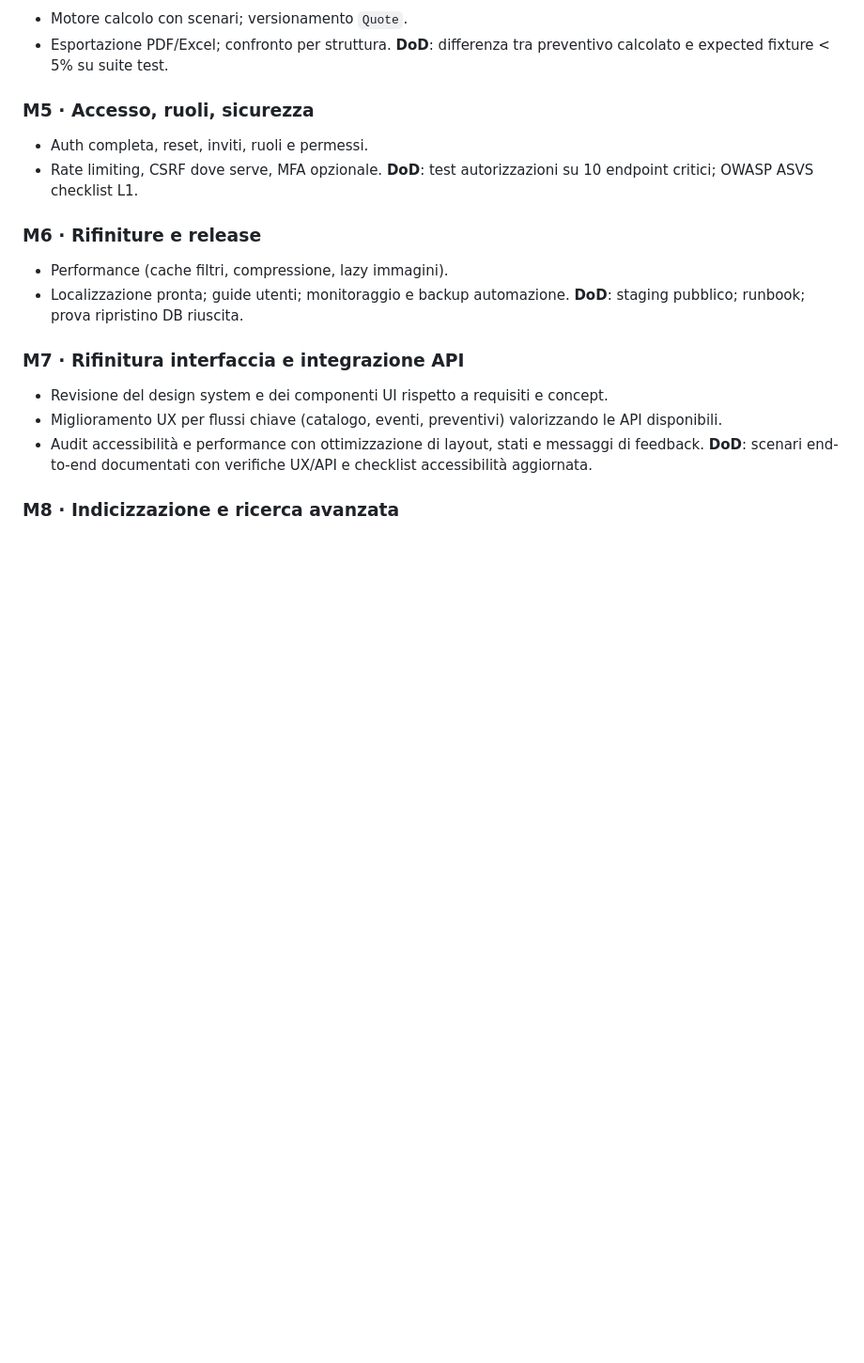
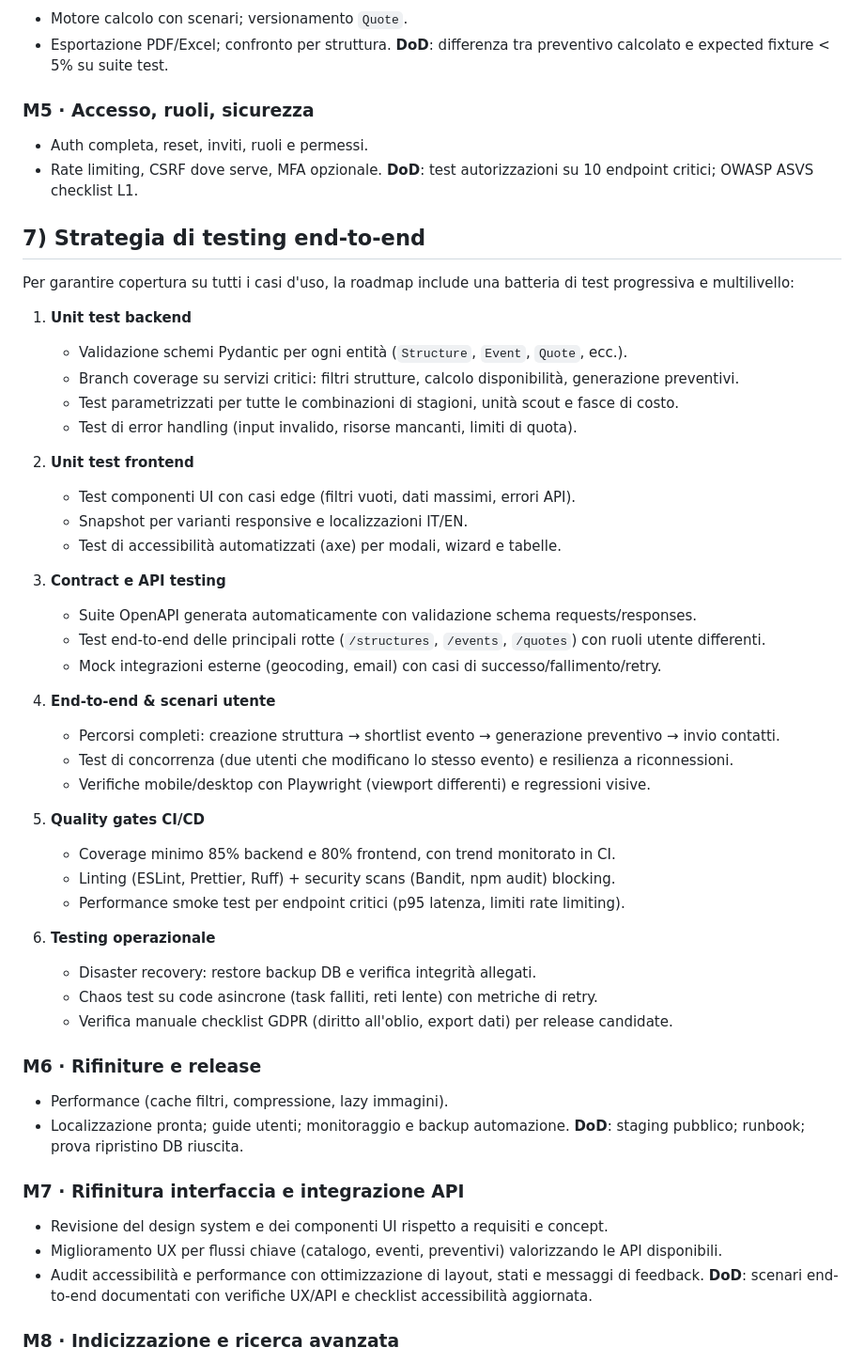
Before and after one commit to FilippoHoch/ScoutHouse, a Markdown page: ROADMAP.md, the part around the change. Shown: that part at 94% size. GitHub-like rendering; blank space fills up the shorter version.

Commit message:
Expand testing strategy in roadmap

```diff
--- a/ROADMAP.md
+++ b/ROADMAP.md
@@ -158,6 +158,41 @@
 * Rate limiting, CSRF dove serve, MFA opzionale.
   **DoD**: test autorizzazioni su 10 endpoint critici; OWASP ASVS checklist L1.
 
+## 7) Strategia di testing end-to-end
+
+Per garantire copertura su tutti i casi d'uso, la roadmap include una batteria di test progressiva e multilivello:
+
+1. **Unit test backend**
+   * Validazione schemi Pydantic per ogni entità (`Structure`, `Event`, `Quote`, ecc.).
+   * Branch coverage su servizi critici: filtri strutture, calcolo disponibilità, generazione preventivi.
+   * Test parametrizzati per tutte le combinazioni di stagioni, unità scout e fasce di costo.
+   * Test di error handling (input invalido, risorse mancanti, limiti di quota).
+
+2. **Unit test frontend**
+   * Test componenti UI con casi edge (filtri vuoti, dati massimi, errori API).
+   * Snapshot per varianti responsive e localizzazioni IT/EN.
+   * Test di accessibilità automatizzati (axe) per modali, wizard e tabelle.
+
+3. **Contract e API testing**
+   * Suite OpenAPI generata automaticamente con validazione schema requests/responses.
+   * Test end-to-end delle principali rotte (`/structures`, `/events`, `/quotes`) con ruoli utente differenti.
+   * Mock integrazioni esterne (geocoding, email) con casi di successo/fallimento/retry.
+
+4. **End-to-end & scenari utente**
+   * Percorsi completi: creazione struttura → shortlist evento → generazione preventivo → invio contatti.
+   * Test di concorrenza (due utenti che modificano lo stesso evento) e resilienza a riconnessioni.
+   * Verifiche mobile/desktop con Playwright (viewport differenti) e regressioni visive.
+
+5. **Quality gates CI/CD**
+   * Coverage minimo 85% backend e 80% frontend, con trend monitorato in CI.
+   * Linting (ESLint, Prettier, Ruff) + security scans (Bandit, npm audit) blocking.
+   * Performance smoke test per endpoint critici (p95 latenza, limiti rate limiting).
+
+6. **Testing operazionale**
+   * Disaster recovery: restore backup DB e verifica integrità allegati.
+   * Chaos test su code asincrone (task falliti, reti lente) con metriche di retry.
+   * Verifica manuale checklist GDPR (diritto all'oblio, export dati) per release candidate.
+
 ### M6 · Rifiniture e release
 
 * Performance (cache filtri, compressione, lazy immagini).
```
